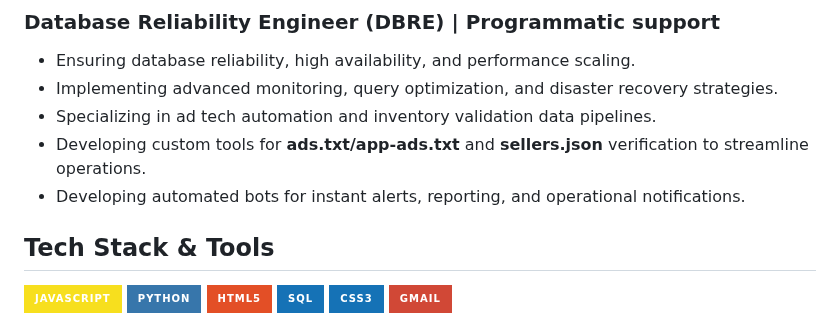
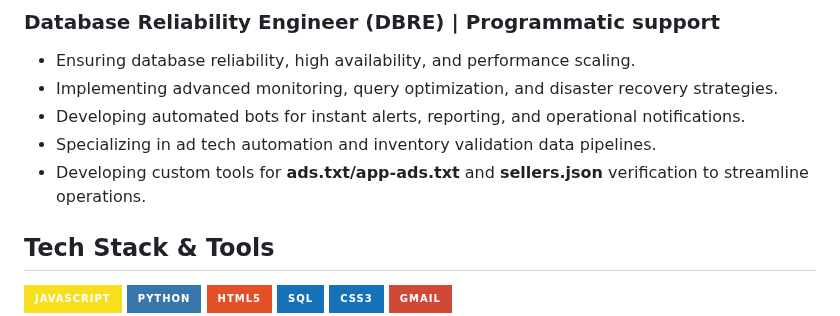
Before and after one commit to OstinUA/OstinUA, a Markdown page: README.md, the part around the change. GitHub-like rendering; badges without logos.

```diff
--- a/README.md
+++ b/README.md
@@ -1,9 +1,9 @@
 ### **Database Reliability Engineer (DBRE) | Programmatic support**
 - Ensuring database reliability, high availability, and performance scaling.
 - Implementing advanced monitoring, query optimization, and disaster recovery strategies.
+- Developing automated bots for instant alerts, reporting, and operational notifications.
 - Specializing in ad tech automation and inventory validation data pipelines.
 - Developing custom tools for **ads.txt/app-ads.txt** and **sellers.json** verification to streamline operations.
--  Developing automated bots for instant alerts, reporting, and operational notifications.
 
 ## Tech Stack & Tools
 
```
